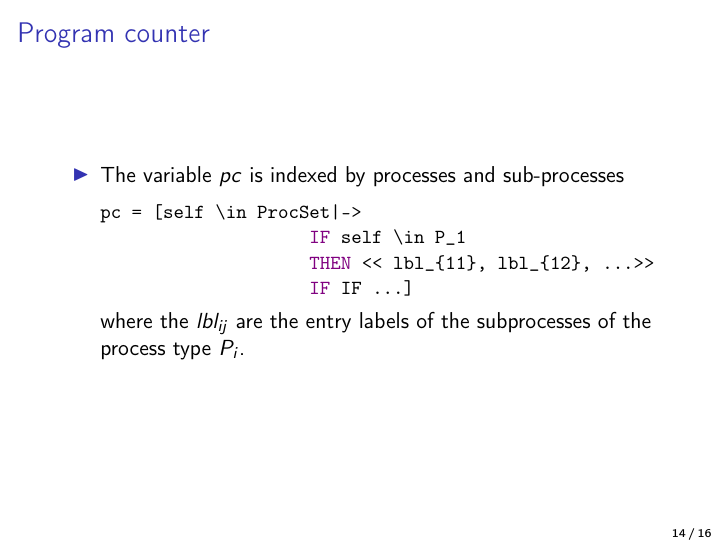
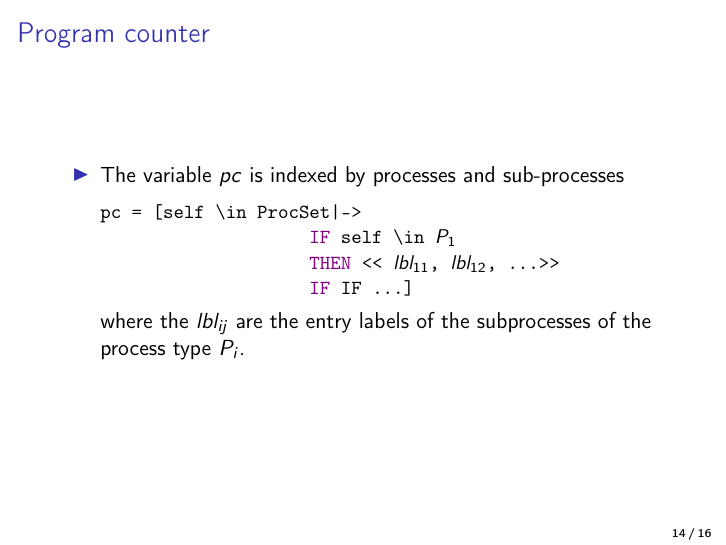
Before and after one commit to DistributedPlusCal/DistributedPlusCal, LaTeX slides (report/Beamer_Presentation.tex): page 17 of 19. The pictures show the PDF file report/Beamer_Presentation.pdf that the author committed with the source.

Commit message:
Update presentation

```diff
--- a/report/Beamer_Presentation.tex
+++ b/report/Beamer_Presentation.tex
@@ -490,8 +490,8 @@ process (<name> [=|\in] <Expr>))
 
 \begin{lstlisting}[language=pluscal, frame = none, numbers = none]
 pc = [self \in ProcSet|->
-                    <@\textcolor{violet}{IF}@> self \in P_1
-                    <@\textcolor{violet}{THEN}@> << lbl_{11}, lbl_{12}, ...>>
+                    <@\textcolor{violet}{IF}@> self \in <@$P_{1}$@>
+                    <@\textcolor{violet}{THEN}@> << <@$lbl_{11}$@>, <@$lbl_{12}$@>, ...>>
                     <@\textcolor{violet}{IF}@> IF ...]
 
 
```
Also changed, not shown: report/Beamer_Presentation.pdf.
